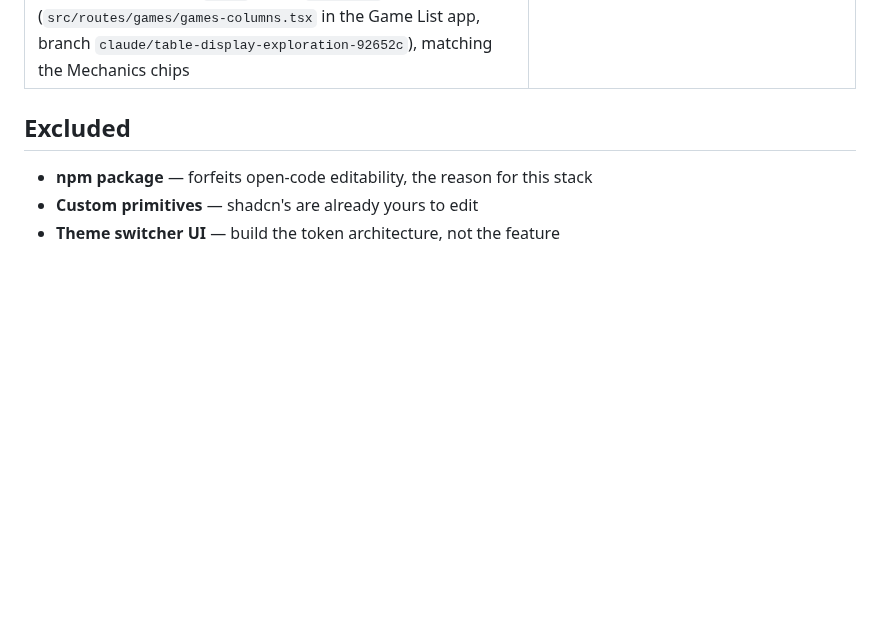
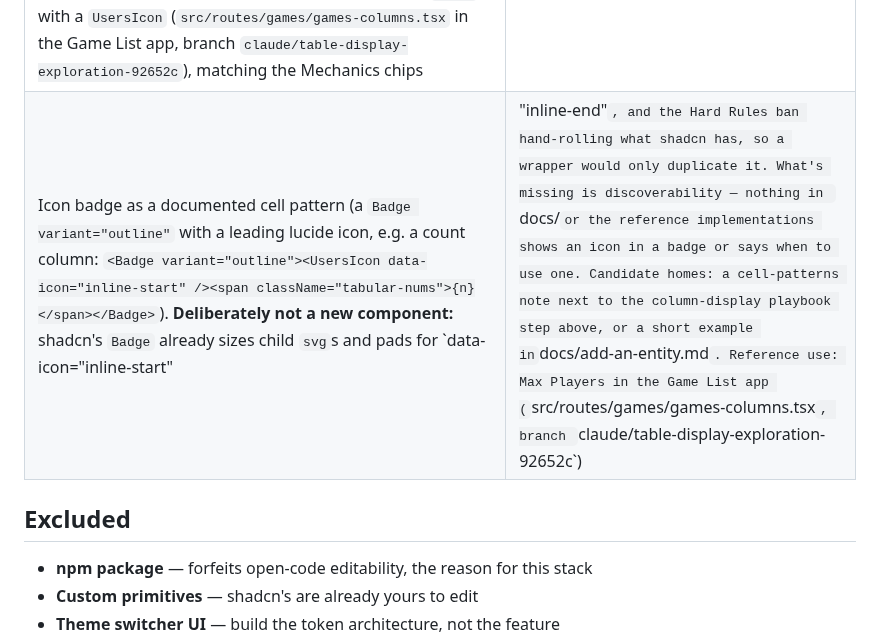
Before and after one commit to Tristan2828/ui-foundation, a Markdown page: docs/DEFERRED.md, the part around the change. Rendered like a GitHub page; blank space fills up the shorter version.

Commit message:
Defer: icon badge as a documented cell pattern
Co-Authored-By: Claude Sonnet 5 <noreply@anthropic.com>

```diff
--- a/docs/DEFERRED.md
+++ b/docs/DEFERRED.md
@@ -26,6 +26,7 @@ full rationale behind each row.
 | `vitest`/`eslint` recursively scan into a nested git worktree under the project root (e.g. `.claude/worktrees/<name>`), failing `verify` on another session's in-progress files rather than ignoring them. Found while building the Game List app with a separate agent | Given this repo is built mostly by AI agents (`ARCHITECTURE.md`), a worktree existing under the project root during a session is a realistic, recurring scenario, not hypothetical — that app hit this and fixed it by adding both configs' directory to their `exclude`/`ignores` lists |
 | No semantic status/success/warning color tokens — `theme.css` is grayscale plus `destructive`, and the Hard Rule bans palette colors, so a consuming app has no sanctioned way to color-code a value like a game's Status or review sentiment (green = playing, red = dropped). The existing `Badge` variants are the only signal, and `games-columns.tsx` already notes the shipped `destructive` badge fails AA contrast. Surfaced while exploring table label styles in the Game List app: a reference mock used solid/tinted green and red labels, and the only compliant answer was "grayscale badges, no color". Any addition needs a second, darker text shade per color in both themes (tinted fills can't reuse the fill color as text — red-500 on a near-white tint is ~3.8:1, under 4.5:1) plus axe coverage in `e2e/a11y.spec.ts` | A consuming app decides it actually wants color-coded labels. Ask for the display style first (see the exploration-step item below) so tokens are added for a chosen style, not speculatively |
 | "Choose how each column displays" step in `docs/add-an-entity.md` — today the playbook takes an entity plan's fields and builds the columns, with no step for deciding how a value should look (plain text, badge, icon badge, meter, bucketed label…). A developer who doesn't have design opinions (the Game List author is a backend dev) had to run this ad hoc: an agent generated a shareable options page per column, rendering the same sample rows in each style using the app's own tokens, with a one-line tradeoff each, and the developer picked one. That worked well and is repeatable. Worth capturing as an optional playbook step or a `/explore-column` command, and could seed a small catalog of cell patterns (number, enum, count, date, link) that `games-columns.tsx`-style files copy from. First outcome: Max Players went from a bare number to an outline `Badge` with a `UsersIcon` (`src/routes/games/games-columns.tsx` in the Game List app, branch `claude/table-display-exploration-92652c`), matching the Mechanics chips | More columns get picked the same way in the Game List app — if a few settle on the same handful of patterns, extract those; if not, keep it as guidance only. Don't build the catalog from one column |
+| Icon badge as a documented cell pattern (a `Badge variant="outline"` with a leading lucide icon, e.g. a count column: `<Badge variant="outline"><UsersIcon data-icon="inline-start" /><span className="tabular-nums">{n}</span></Badge>`). **Deliberately not a new component:** shadcn's `Badge` already sizes child `svg`s and pads for `data-icon="inline-start"|"inline-end"`, and the Hard Rules ban hand-rolling what shadcn has, so a wrapper would only duplicate it. What's missing is discoverability — nothing in `docs/` or the reference implementations shows an icon in a badge or says when to use one. Candidate homes: a cell-patterns note next to the column-display playbook step above, or a short example in `docs/add-an-entity.md`. Reference use: Max Players in the Game List app (`src/routes/games/games-columns.tsx`, branch `claude/table-display-exploration-92652c`) | Same session as the column-display playbook step above — write it as one of that step's catalog entries, not on its own |
 
 ## Excluded
 
```
